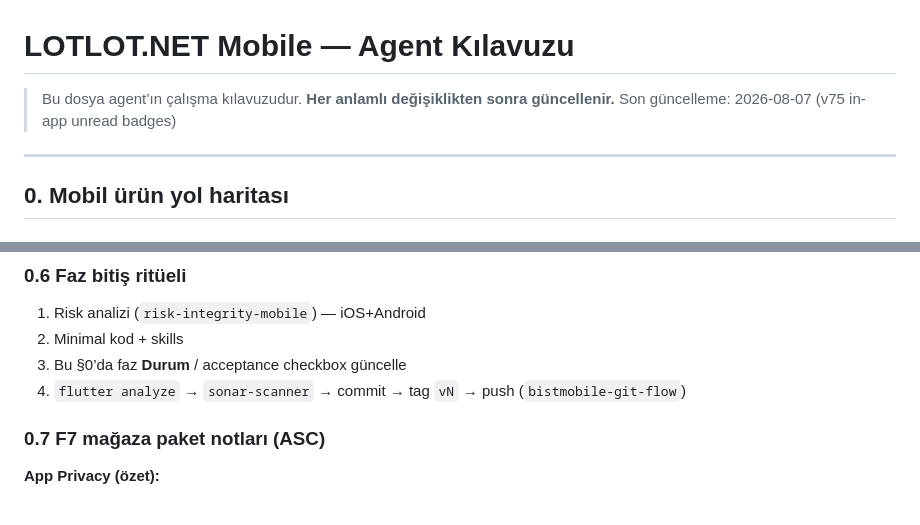
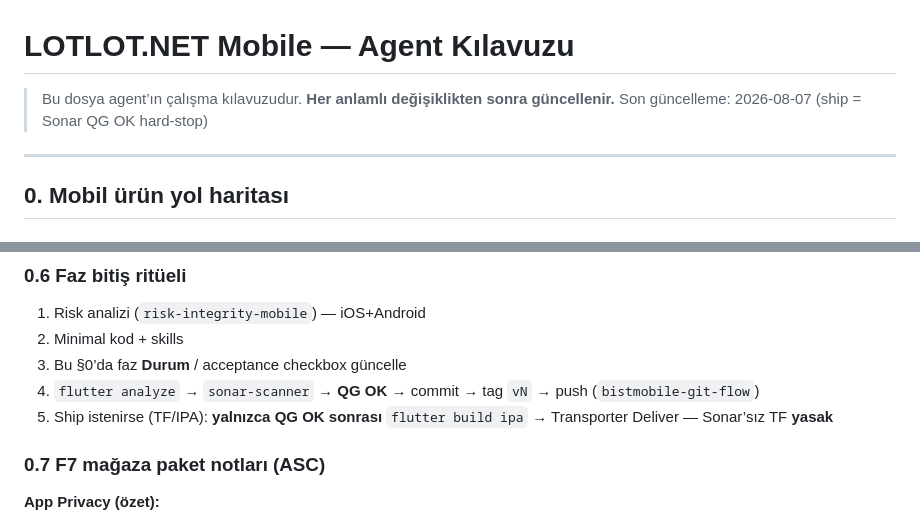
Before and after one commit to ersinarikan/bistmobile, a Markdown page: docs/AGENT_HANDBOOK.md, 2 parts joined by grey strips. Drawn GitHub-style.

```diff
--- a/docs/AGENT_HANDBOOK.md
+++ b/docs/AGENT_HANDBOOK.md
@@ -1,7 +1,7 @@
 # LOTLOT.NET Mobile — Agent Kılavuzu
 
 > Bu dosya agent’ın çalışma kılavuzudur. **Her anlamlı değişiklikten sonra güncellenir.**
-> Son güncelleme: 2026-08-07 (v75 in-app unread badges)
+> Son güncelleme: 2026-08-07 (ship = Sonar QG OK hard-stop)
 
 ---
 
@@ -247,7 +247,8 @@ Guide §29 P0–P6 ile ilişki: P1 ≈ F1; P4 ≈ F2–F5; P2/P3/P6 ≈ F6–F7
 1. Risk analizi (`risk-integrity-mobile`) — iOS+Android
 2. Minimal kod + skills
 3. Bu §0’da faz **Durum** / acceptance checkbox güncelle
-4. `flutter analyze` → `sonar-scanner` → commit → tag `vN` → push (`bistmobile-git-flow`)
+4. `flutter analyze` → `sonar-scanner` → **QG OK** → commit → tag `vN` → push (`bistmobile-git-flow`)
+5. Ship istenirse (TF/IPA): **yalnızca QG OK sonrası** `flutter build ipa` → Transporter Deliver — Sonar’sız TF **yasak**
 
 ### 0.7 F7 mağaza paket notları (ASC)
 
```
Also changed, not shown: other parts of docs/AGENT_HANDBOOK.md (+13 -4 lines).
